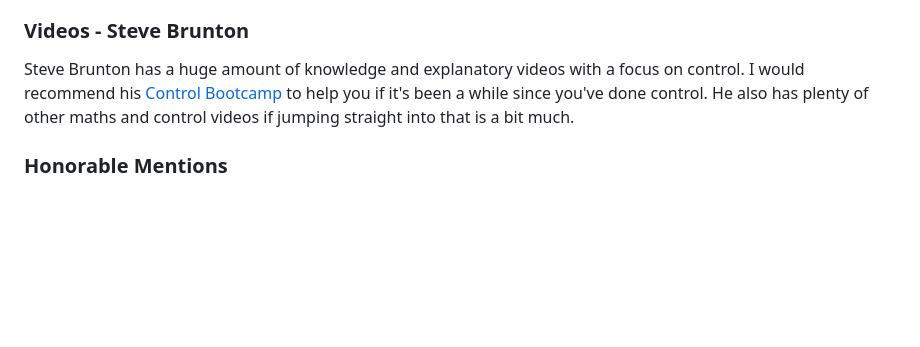
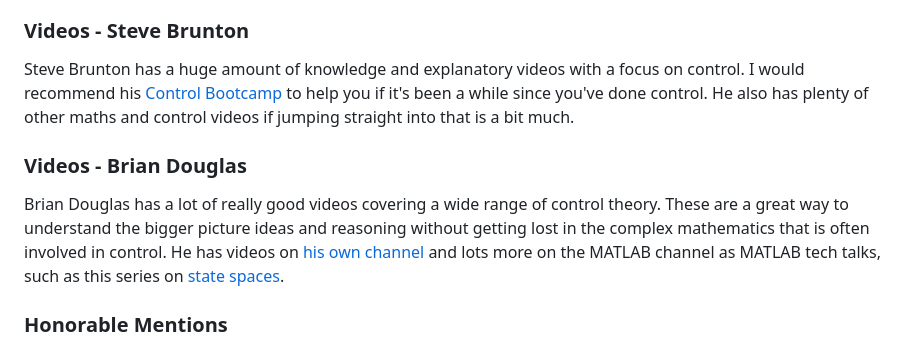
Before and after one commit to simmeon/aircraft-stability, a Markdown page: README.md, the part around the change. Drawn GitHub-style; blank space fills up the shorter version.

```diff
--- a/README.md
+++ b/README.md
@@ -53,6 +53,9 @@ Christopher Lum has some great videos on flight dynamics, in particular on deriv
 ### Videos - Steve Brunton
 Steve Brunton has a huge amount of knowledge and explanatory videos with a focus on control. I would recommend his [Control Bootcamp](https://www.youtube.com/playlist?list=PLMrJAkhIeNNR20Mz-VpzgfQs5zrYi085m) to help you if it's been a while since you've done control. He also has plenty of other maths and control videos if jumping straight into that is a bit much.
 
+### Videos - Brian Douglas
+Brian Douglas has a lot of really good videos covering a wide range of control theory. These are a great way to understand the bigger picture ideas and reasoning without getting lost in the complex mathematics that is often involved in control. He has videos on [his own channel](https://www.youtube.com/@BrianBDouglas) and lots more on the MATLAB channel as MATLAB tech talks, such as this series on [state spaces](https://www.youtube.com/playlist?list=PLn8PRpmsu08podBgFw66-IavqU2SqPg_w).
+
 ### Honorable Mentions
 At this point it feels like there are countless textbooks and references I've used for flight mechanics and control. A few more that seem to come up often for me are:
 
```
